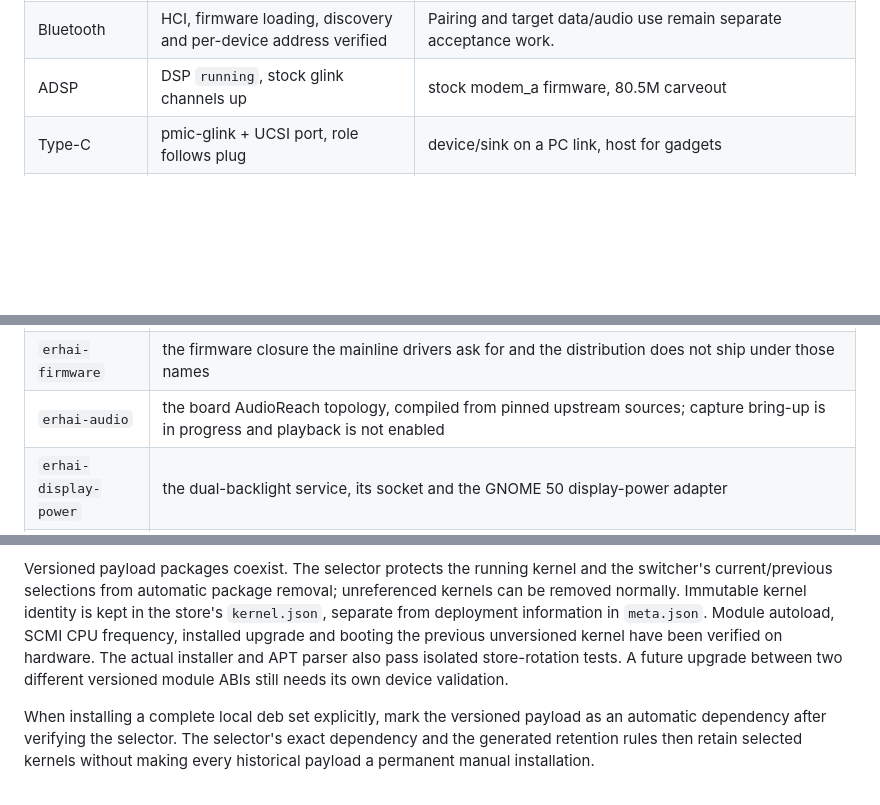
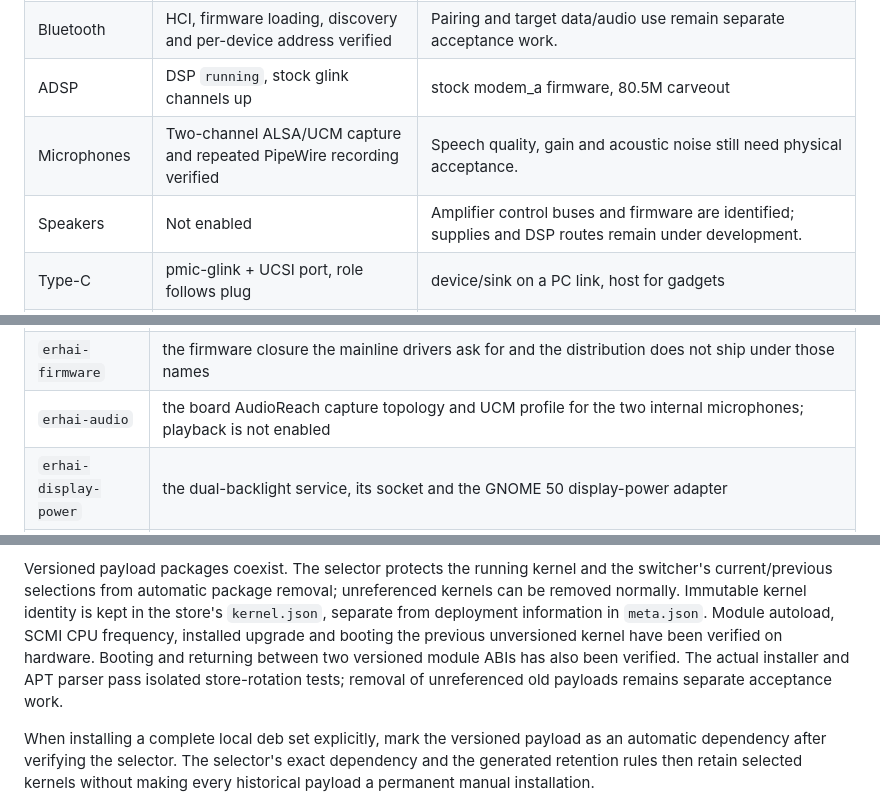
Before and after one commit to HOSHINO61/onepluspad-2pro-mainline, a Markdown page: README.md, 3 parts joined by grey strips. GitHub-like rendering; blank space fills up the shorter version.

Commit message:
docs: record verified microphone capture and remaining audio limits
Assisted-by: LLM

Co-Authored-By: Claude Fable 5.1 <noreply@anthropic.com>

```diff
--- a/README.md
+++ b/README.md
@@ -25,6 +25,8 @@ for the exact baseline, branch and commit.
 | Board temperature | Two PMIC die and three thermistor channels verified through native IIO reads | Uses the upstream ADC5 Gen3 driver. These measurements do not reproduce the OEM's estimated enclosure temperatures or establish a complete thermal policy. |
 | Bluetooth | HCI, firmware loading, discovery and per-device address verified | Pairing and target data/audio use remain separate acceptance work. |
 | ADSP | DSP `running`, stock glink channels up | stock modem_a firmware, 80.5M carveout |
+| Microphones | Two-channel ALSA/UCM capture and repeated PipeWire recording verified | Speech quality, gain and acoustic noise still need physical acceptance. |
+| Speakers | Not enabled | Amplifier control buses and firmware are identified; supplies and DSP routes remain under development. |
 | Type-C | pmic-glink + UCSI port, role follows plug | device/sink on a PC link, host for gadgets |
 | GPU (A830) | Private Mesa 26.2.3 device package: GLES pixel tests and physical GDM hardware renderer verified | Includes the upstream A830v1 entry missing from Ubuntu Mesa 26.0.3. Vulkan, sustained load and lifecycle validation remain incomplete; the kernel still bypasses rejected zap loading. |
 | Wi-Fi (WCN7860) | Association, reconnect and per-device MAC verified | Throughput, roaming and power behavior need further validation. |
@@ -192,7 +194,7 @@ tools/build-debs.py --avb-key <key>.pem --avbtool <aosp avbtool.py>
 | `erhai-kernel` | selects a versioned kernel payload; configuration activates its triplet through the switcher without rebooting |
 | `erhai-kernel-image-<release>` | matching signed boot images and configured modules; installation only populates files and runs `depmod`, allowing RAM validation before selection |
 | `erhai-firmware` | the firmware closure the mainline drivers ask for and the distribution does not ship under those names |
-| `erhai-audio` | the board AudioReach topology, compiled from pinned upstream sources; capture bring-up is in progress and playback is not enabled |
+| `erhai-audio` | the board AudioReach capture topology and UCM profile for the two internal microphones; playback is not enabled |
 | `erhai-display-power` | the dual-backlight service, its socket and the GNOME 50 display-power adapter |
 | `erhai-debug` (optional) | USB diagnostic DHCP, HTTP and root-shell units, using Ubuntu's `busybox-static`; all units require `erhai.debug=1` |
 | `erhai-device` | a metapackage depending on the required device packages |
@@ -208,9 +210,10 @@ and the switcher's current/previous selections from automatic package removal;
 unreferenced kernels can be removed normally. Immutable kernel identity is kept
 in the store's `kernel.json`, separate from deployment information in `meta.json`.
 Module autoload, SCMI CPU frequency, installed upgrade and booting the previous
-unversioned kernel have been verified on hardware. The actual installer and APT
-parser also pass isolated store-rotation tests. A future upgrade between two
-different versioned module ABIs still needs its own device validation.
+unversioned kernel have been verified on hardware. Booting and returning between
+two versioned module ABIs has also been verified. The actual installer and APT
+parser pass isolated store-rotation tests; removal of unreferenced old payloads
+remains separate acceptance work.
 
 When installing a complete local deb set explicitly, mark the versioned payload
 as an automatic dependency after verifying the selector. The selector's exact
```
